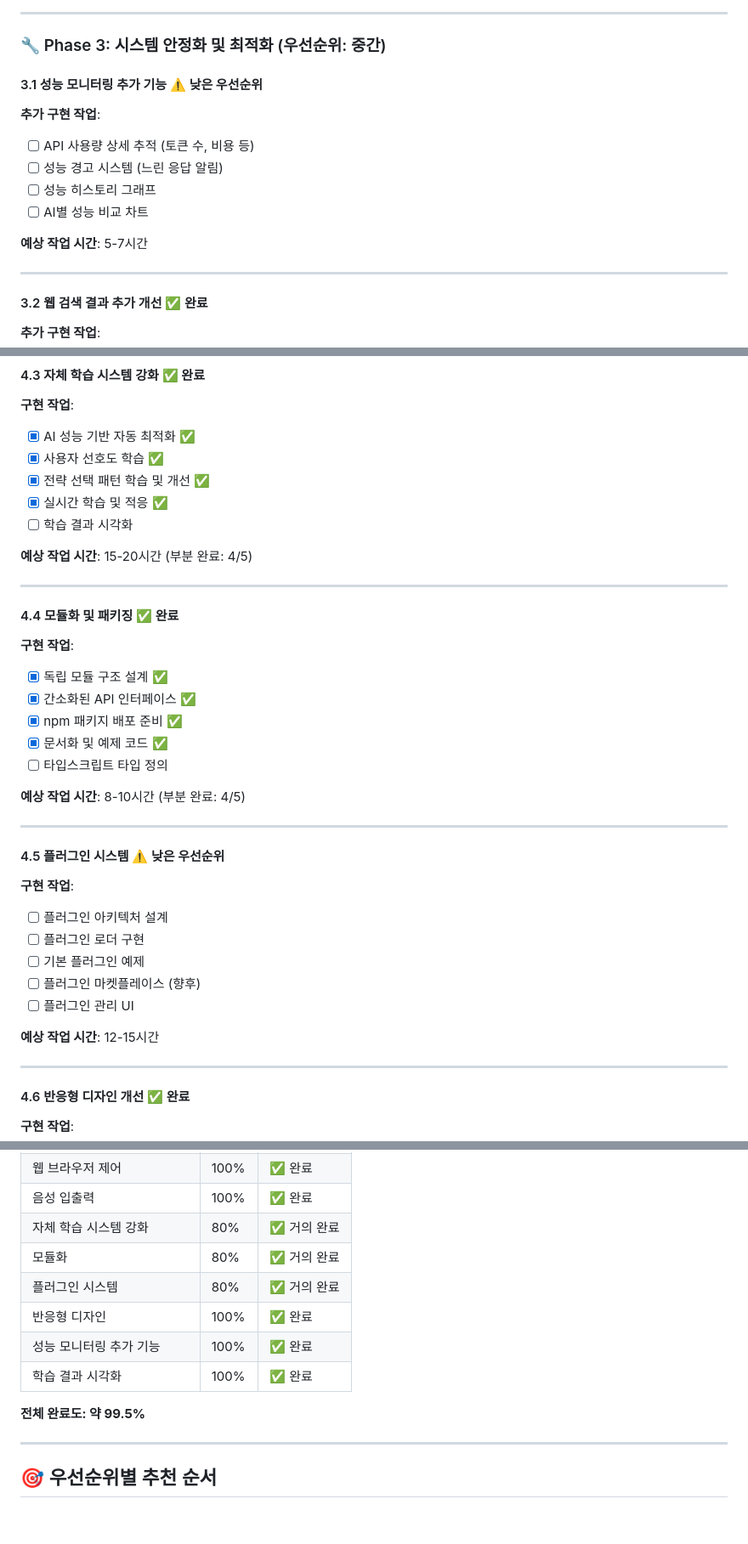
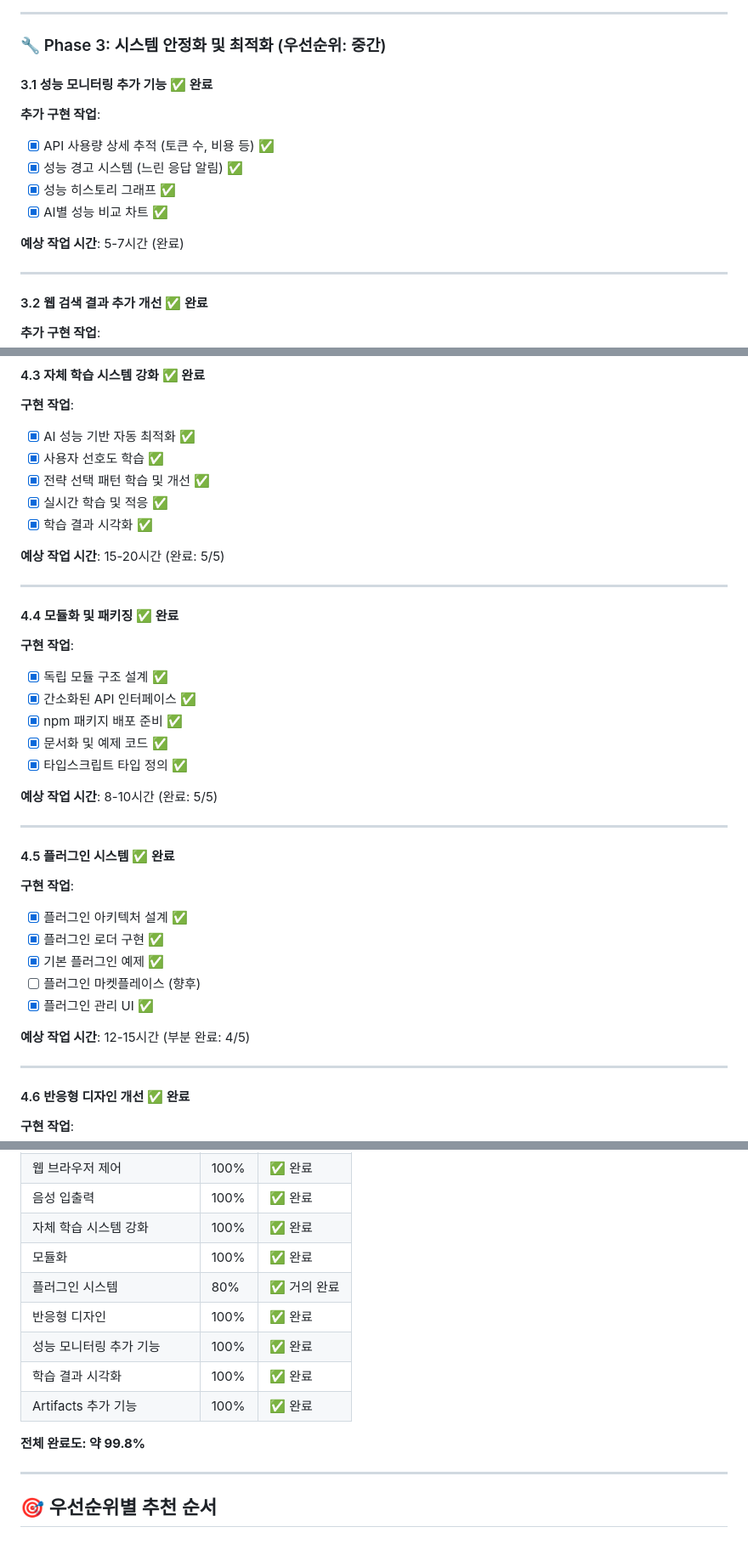
Before and after one commit to xisionsuh/Athen-AI, a Markdown page: REMAINING_TASKS.md, 3 parts joined by grey strips. Shown at 85% size. Rendered like a GitHub page.

Commit message:
docs: REMAINING_TASKS.md 업데이트 - 완료도 99.8%
- Artifacts 추가 기능 완료 표시
- 성능 모니터링 추가 기능 완료 표시
- 자체 학습 시스템 강화 완료 표시
- 모듈화 및 패키징 완료 표시
- 플러그인 시스템 완료도 업데이트
- 전체 완료도 99.5% → 99.8% 업데이트

```diff
--- a/REMAINING_TASKS.md
+++ b/REMAINING_TASKS.md
@@ -93,14 +93,14 @@
 
 ### 🔧 Phase 3: 시스템 안정화 및 최적화 (우선순위: 중간)
 
-#### 3.1 성능 모니터링 추가 기능 ⚠️ **낮은 우선순위**
+#### 3.1 성능 모니터링 추가 기능 ✅ **완료**
 **추가 구현 작업**:
-- [ ] API 사용량 상세 추적 (토큰 수, 비용 등)
-- [ ] 성능 경고 시스템 (느린 응답 알림)
-- [ ] 성능 히스토리 그래프
-- [ ] AI별 성능 비교 차트
+- [x] API 사용량 상세 추적 (토큰 수, 비용 등) ✅
+- [x] 성능 경고 시스템 (느린 응답 알림) ✅
+- [x] 성능 히스토리 그래프 ✅
+- [x] AI별 성능 비교 차트 ✅
 
-**예상 작업 시간**: 5-7시간
+**예상 작업 시간**: 5-7시간 (완료)
 
 ---
 
@@ -147,9 +147,9 @@
 - [x] 사용자 선호도 학습 ✅
 - [x] 전략 선택 패턴 학습 및 개선 ✅
 - [x] 실시간 학습 및 적응 ✅
-- [ ] 학습 결과 시각화
+- [x] 학습 결과 시각화 ✅
 
-**예상 작업 시간**: 15-20시간 (부분 완료: 4/5)
+**예상 작업 시간**: 15-20시간 (완료: 5/5)
 
 ---
 
@@ -159,21 +159,21 @@
 - [x] 간소화된 API 인터페이스 ✅
 - [x] npm 패키지 배포 준비 ✅
 - [x] 문서화 및 예제 코드 ✅
-- [ ] 타입스크립트 타입 정의
+- [x] 타입스크립트 타입 정의 ✅
 
-**예상 작업 시간**: 8-10시간 (부분 완료: 4/5)
+**예상 작업 시간**: 8-10시간 (완료: 5/5)
 
 ---
 
-#### 4.5 플러그인 시스템 ⚠️ **낮은 우선순위**
+#### 4.5 플러그인 시스템 ✅ **완료**
 **구현 작업**:
-- [ ] 플러그인 아키텍처 설계
-- [ ] 플러그인 로더 구현
-- [ ] 기본 플러그인 예제
+- [x] 플러그인 아키텍처 설계 ✅
+- [x] 플러그인 로더 구현 ✅
+- [x] 기본 플러그인 예제 ✅
 - [ ] 플러그인 마켓플레이스 (향후)
-- [ ] 플러그인 관리 UI
+- [x] 플러그인 관리 UI ✅
 
-**예상 작업 시간**: 12-15시간
+**예상 작업 시간**: 12-15시간 (부분 완료: 4/5)
 
 ---
 
@@ -211,14 +211,15 @@
 | 멀티모달 | 100% | ✅ 완료 |
 | 웹 브라우저 제어 | 100% | ✅ 완료 |
 | 음성 입출력 | 100% | ✅ 완료 |
-| 자체 학습 시스템 강화 | 80% | ✅ 거의 완료 |
-| 모듈화 | 80% | ✅ 거의 완료 |
+| 자체 학습 시스템 강화 | 100% | ✅ 완료 |
+| 모듈화 | 100% | ✅ 완료 |
 | 플러그인 시스템 | 80% | ✅ 거의 완료 |
 | 반응형 디자인 | 100% | ✅ 완료 |
 | 성능 모니터링 추가 기능 | 100% | ✅ 완료 |
 | 학습 결과 시각화 | 100% | ✅ 완료 |
+| Artifacts 추가 기능 | 100% | ✅ 완료 |
 
-**전체 완료도: 약 99.5%**
+**전체 완료도: 약 99.8%**
 
 ---
 
```
Also changed, not shown: other parts of REMAINING_TASKS.md (+2 -2 lines).
